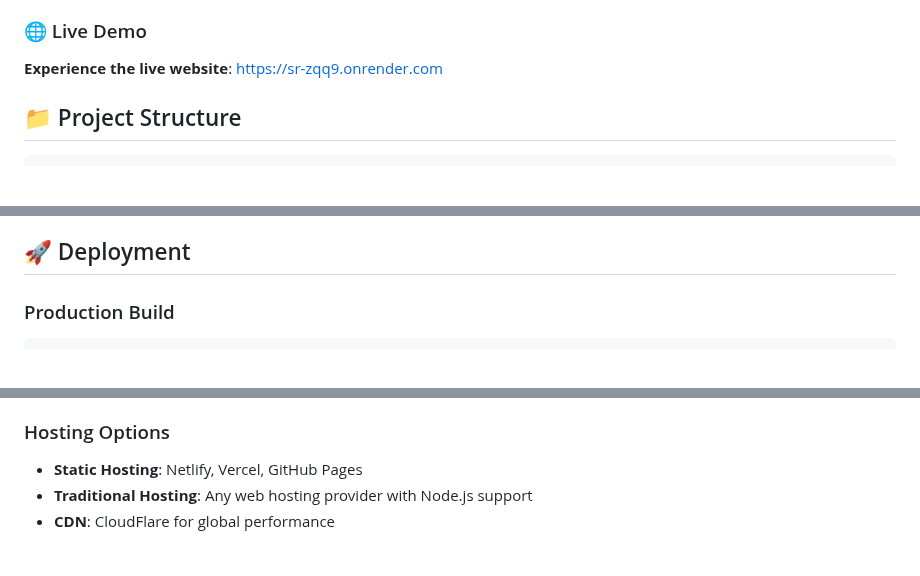
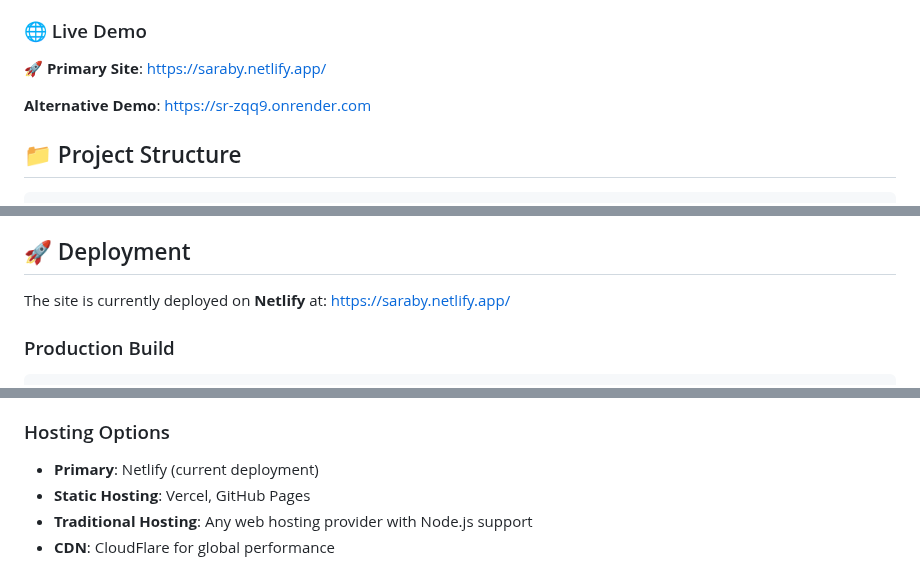
Before and after one commit to Fndemi/SarabiRestaurant, a Markdown page: README.md, 3 parts joined by grey strips. Drawn GitHub-style; blank space fills up the shorter version.

````diff
--- a/README.md
+++ b/README.md
@@ -7,7 +7,9 @@ A modern, responsive restaurant website featuring Pan-African fusion cuisine, bu
 The Sarabi Restaurant is a sophisticated web application for a Pan-African fusion restaurant located in Westlands, Nairobi. The website emphasizes **Freshness | Culture | Community** and provides a seamless user experience for browsing menus, making reservations, and engaging with the restaurant's story.
 
 ### 🌐 Live Demo
-**Experience the live website**: [https://sr-zqq9.onrender.com](https://sr-zqq9.onrender.com)
+**🚀 Primary Site**: [https://saraby.netlify.app/](https://saraby.netlify.app/)
+
+**Alternative Demo**: [https://sr-zqq9.onrender.com](https://sr-zqq9.onrender.com)
 
 ## 📁 Project Structure
 
@@ -328,6 +330,8 @@ Background: #F8F1F1 (Light Pink)
 
 ## 🚀 Deployment
 
+The site is currently deployed on **Netlify** at: [https://saraby.netlify.app/](https://saraby.netlify.app/)
+
 ### Production Build
 ```bash
 # Build optimized CSS
@@ -346,7 +350,8 @@ npm run prettier
 - [ ] Set up analytics tracking
 
 ### Hosting Options
-- **Static Hosting**: Netlify, Vercel, GitHub Pages
+- **Primary**: Netlify (current deployment)
+- **Static Hosting**: Vercel, GitHub Pages
 - **Traditional Hosting**: Any web hosting provider with Node.js support
 - **CDN**: CloudFlare for global performance
 
````
Also changed, not shown: other parts of README.md (+2 -0 lines).
